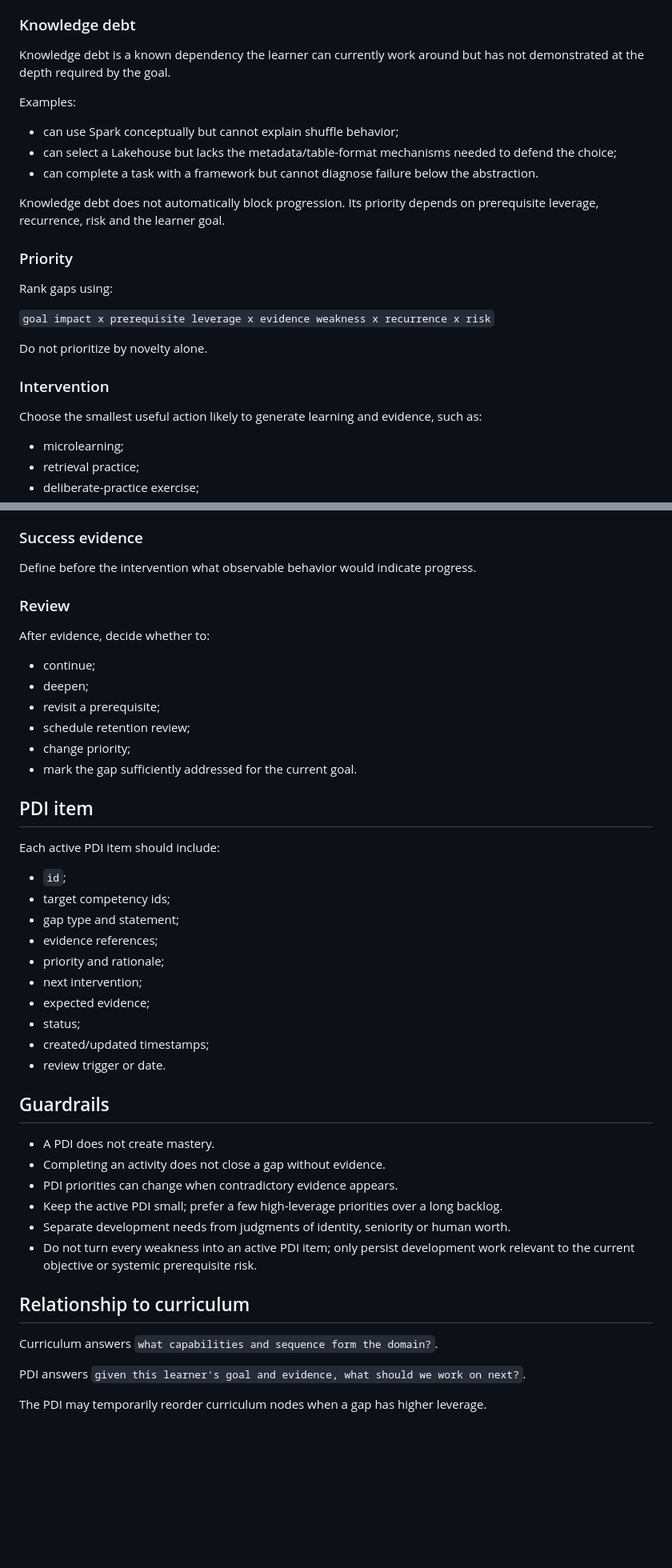
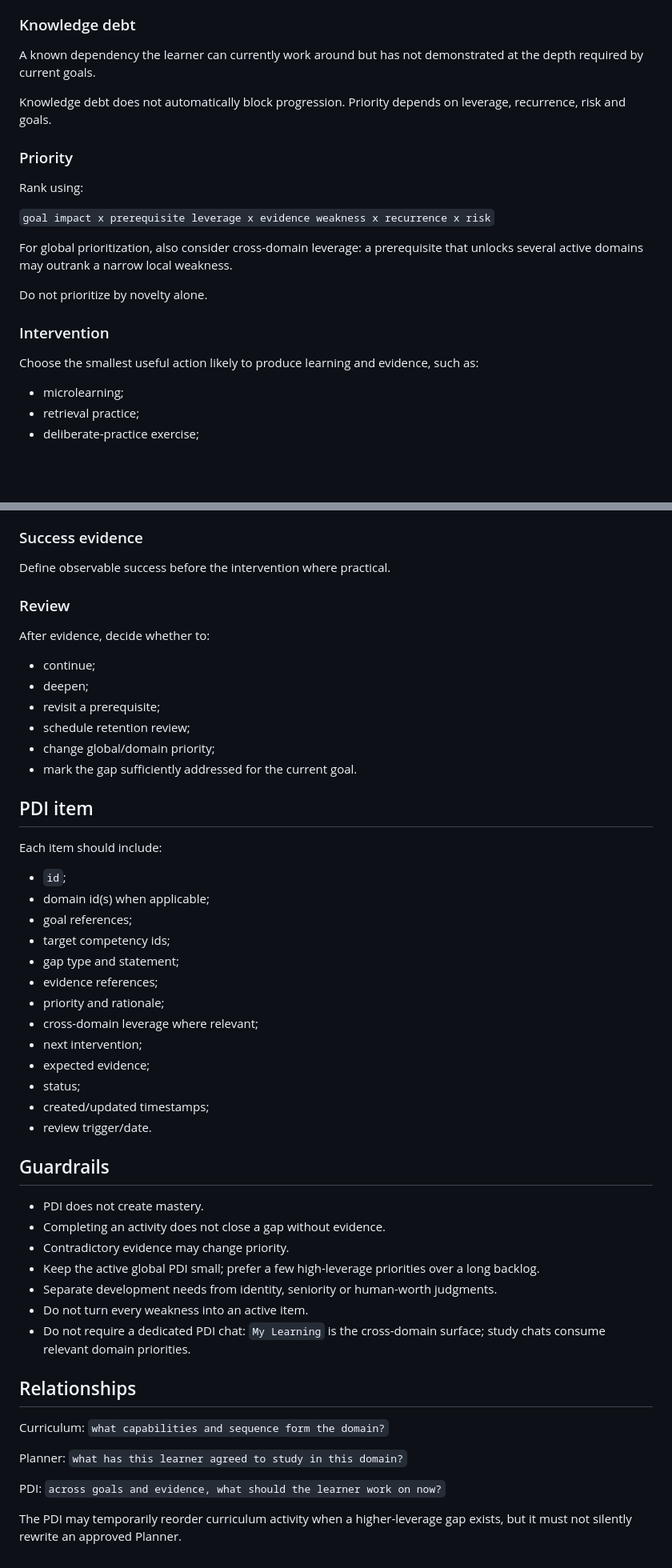
Before and after one commit to euvictorhfs/LearningOps, a Markdown page: specs/pdi-spec.md, 2 parts joined by grey strips. Shown at 80% size. GitHub-like rendering; blank space fills up the shorter version.

Commit message:
Make PDI cross-domain and route global view to My Learning

```diff
--- a/specs/pdi-spec.md
+++ b/specs/pdi-spec.md
@@ -46,27 +62,23 @@ Difference between target capability and observed evidence. Gaps may be:
 
 ### Knowledge debt
 
-Knowledge debt is a known dependency the learner can currently work around but has not demonstrated at the depth required by the goal.
+A known dependency the learner can currently work around but has not demonstrated at the depth required by current goals.
 
-Examples:
-
-- can use Spark conceptually but cannot explain shuffle behavior;
-- can select a Lakehouse but lacks the metadata/table-format mechanisms needed to defend the choice;
-- can complete a task with a framework but cannot diagnose failure below the abstraction.
-
-Knowledge debt does not automatically block progression. Its priority depends on prerequisite leverage, recurrence, risk and the learner goal.
+Knowledge debt does not automatically block progression. Priority depends on leverage, recurrence, risk and goals.
 
 ### Priority
 
-Rank gaps using:
+Rank using:
 
 `goal impact x prerequisite leverage x evidence weakness x recurrence x risk`
+
+For global prioritization, also consider cross-domain leverage: a prerequisite that unlocks several active domains may outrank a narrow local weakness.
 
 Do not prioritize by novelty alone.
 
 ### Intervention
 
-Choose the smallest useful action likely to generate learning and evidence, such as:
+Choose the smallest useful action likely to produce learning and evidence, such as:
 
 - microlearning;
 - retrieval practice;
@@ -81,7 +93,7 @@ Choose the smallest useful action likely to generate learning and evidence, such
 
 ### Success evidence
 
-Define before the intervention what observable behavior would indicate progress.
+Define observable success before the intervention where practical.
 
 ### Review
 
@@ -91,37 +103,43 @@ After evidence, decide whether to:
 - deepen;
 - revisit a prerequisite;
 - schedule retention review;
-- change priority;
+- change global/domain priority;
 - mark the gap sufficiently addressed for the current goal.
 
 ## PDI item
 
-Each active PDI item should include:
+Each item should include:
 
 - `id`;
+- domain id(s) when applicable;
+- goal references;
 - target competency ids;
 - gap type and statement;
 - evidence references;
 - priority and rationale;
+- cross-domain leverage where relevant;
 - next intervention;
 - expected evidence;
 - status;
 - created/updated timestamps;
-- review trigger or date.
+- review trigger/date.
 
 ## Guardrails
 
-- A PDI does not create mastery.
+- PDI does not create mastery.
 - Completing an activity does not close a gap without evidence.
-- PDI priorities can change when contradictory evidence appears.
-- Keep the active PDI small; prefer a few high-leverage priorities over a long backlog.
-- Separate development needs from judgments of identity, seniority or human worth.
-- Do not turn every weakness into an active PDI item; only persist development work relevant to the current objective or systemic prerequisite risk.
+- Contradictory evidence may change priority.
+- Keep the active global PDI small; prefer a few high-leverage priorities over a long backlog.
+- Separate development needs from identity, seniority or human-worth judgments.
+- Do not turn every weakness into an active item.
+- Do not require a dedicated PDI chat: `My Learning` is the cross-domain surface; study chats consume relevant domain priorities.
 
-## Relationship to curriculum
+## Relationships
 
-Curriculum answers `what capabilities and sequence form the domain?`.
+Curriculum: `what capabilities and sequence form the domain?`
 
-PDI answers `given this learner's goal and evidence, what should we work on next?`.
+Planner: `what has this learner agreed to study in this domain?`
 
-The PDI may temporarily reorder curriculum nodes when a gap has higher leverage.
+PDI: `across goals and evidence, what should the learner work on now?`
+
+The PDI may temporarily reorder curriculum activity when a higher-leverage gap exists, but it must not silently rewrite an approved Planner.
```
Also changed, not shown: other parts of specs/pdi-spec.md (+25 -9 lines).
